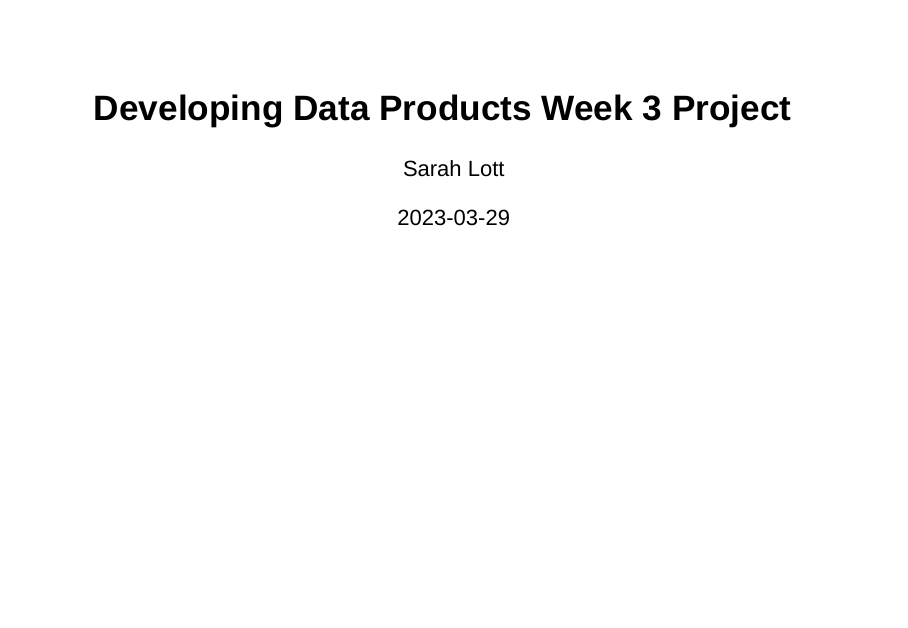
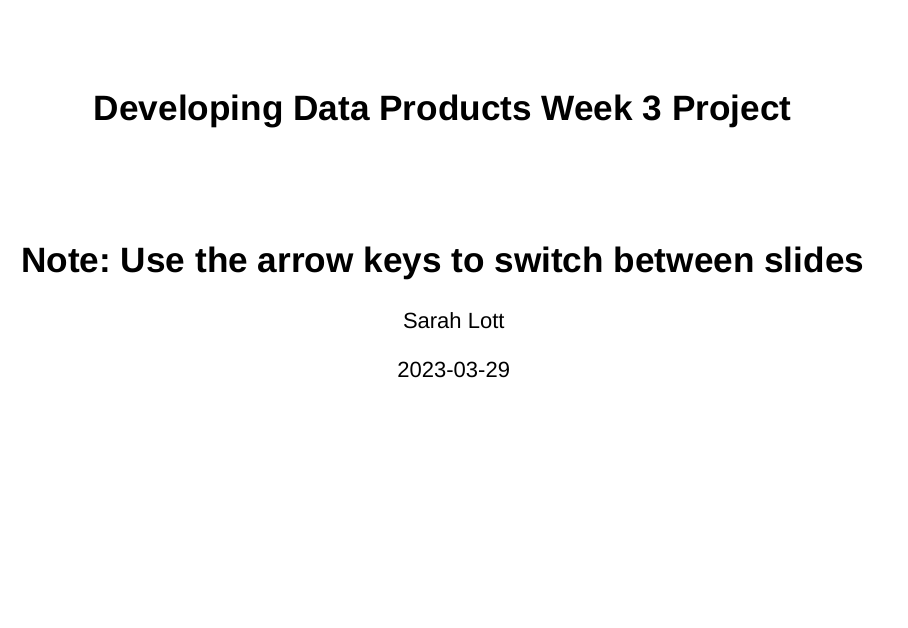
Before and after one commit to SarLo20/DevelopingDataProductsWeek3, an R Markdown document (index.rmd): page 1 of 4. Rendered offline with R 4.5, knitr and Pandoc, with nearby package versions; drawn as Slidy slides in place of the format the file asks for.

Commit message:
add subtitle

```diff
--- a/index.rmd
+++ b/index.rmd
@@ -1,5 +1,6 @@
 ---
 title: "Developing Data Products Week 3 Project"
+subtitle: "Note: Use the arrow keys to switch between slides"
 author: "Sarah Lott"
 date: "2023-03-29"
 output: ioslides_presentation
```
